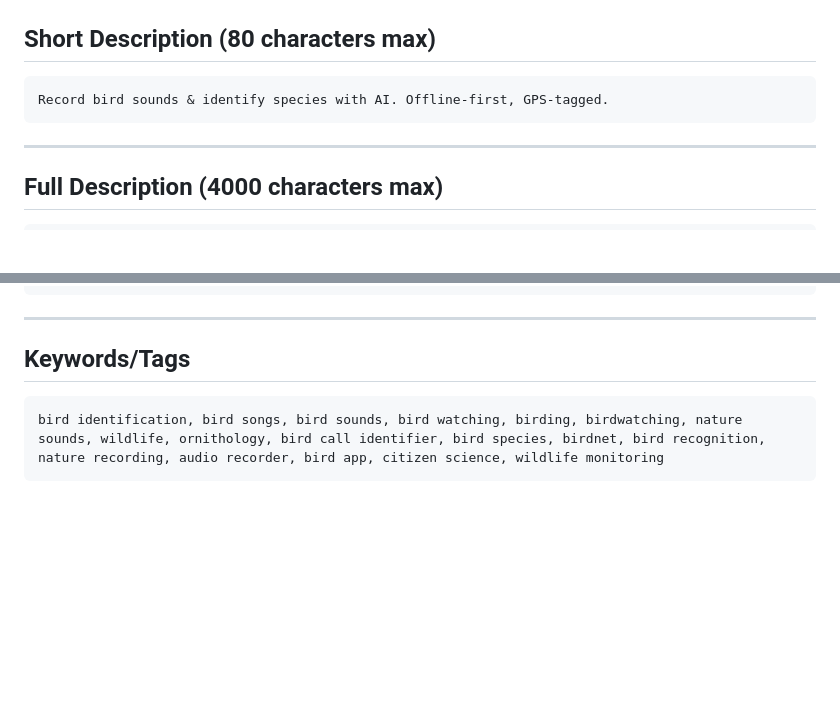
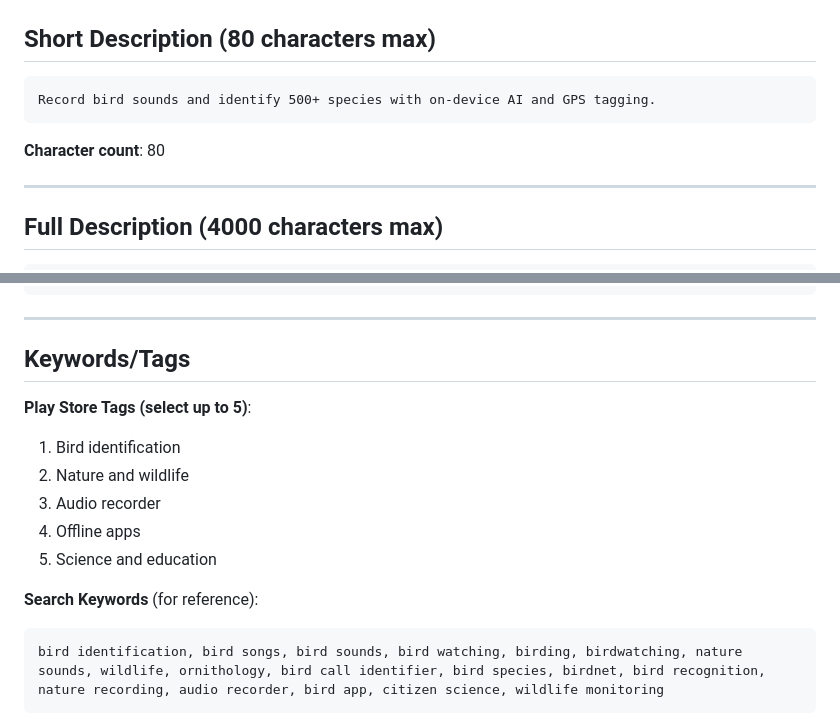
Before and after one commit to project-soundscape/soundscape-ai, a Markdown page: playstore/STORE_LISTING.md, 2 parts joined by grey strips. Drawn GitHub-style; blank space fills up the shorter version.

Commit message:
docs: Update privacy contact details, refine app short description, and add Play Store tags.

````diff
--- a/playstore/STORE_LISTING.md
+++ b/playstore/STORE_LISTING.md
@@ -15,8 +15,10 @@
 ## Short Description (80 characters max)
 
 ```
-Record bird sounds & identify species with AI. Offline-first, GPS-tagged.
+Record bird sounds and identify 500+ species with on-device AI and GPS tagging.
 ```
+
+**Character count**: 80
 
 ---
 
@@ -117,6 +119,14 @@ Version 1.0.0
 
 ## Keywords/Tags
 
+**Play Store Tags (select up to 5)**:
+1. Bird identification
+2. Nature and wildlife
+3. Audio recorder
+4. Offline apps
+5. Science and education
+
+**Search Keywords** (for reference):
 ```
 bird identification, bird songs, bird sounds, bird watching, birding, birdwatching, nature sounds, wildlife, ornithology, bird call identifier, bird species, birdnet, bird recognition, nature recording, audio recorder, bird app, citizen science, wildlife monitoring
 ```
````
Also changed, not shown: playstore/PRIVACY_POLICY.md (+2 -3 lines).
